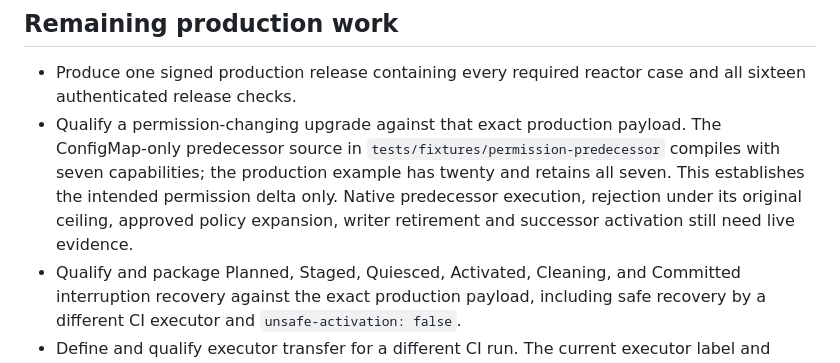
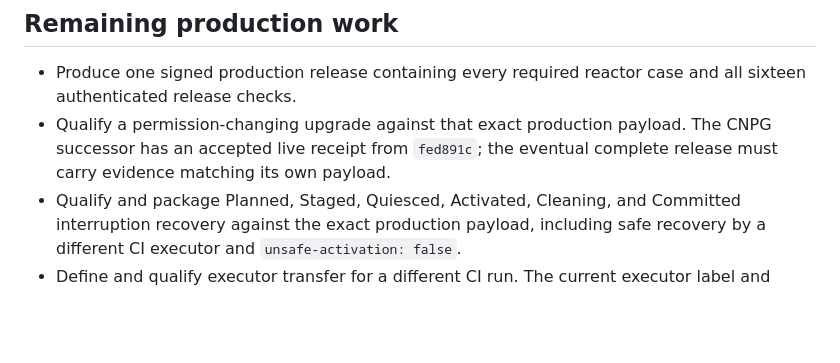
Before and after one commit to rawkode/apsides, a Markdown page: docs/reakt/STATUS.md, the part around the change. Drawn GitHub-style; blank space fills up the shorter version.

Commit message:
Align remaining upgrade work with accepted CNPG evidence

```diff
--- a/docs/reakt/STATUS.md
+++ b/docs/reakt/STATUS.md
@@ -217,11 +217,8 @@ recovery, or production restore authority.
 - Produce one signed production release containing every required reactor case
   and all sixteen authenticated release checks.
 - Qualify a permission-changing upgrade against that exact production payload.
-  The ConfigMap-only predecessor source in `tests/fixtures/permission-predecessor`
-  compiles with seven capabilities; the production example has twenty and retains
-  all seven. This establishes the intended permission delta only. Native predecessor
-  execution, rejection under its original ceiling, approved policy expansion,
-  writer retirement and successor activation still need live evidence.
+  The CNPG successor has an accepted live receipt from `fed891c`; the eventual
+  complete release must carry evidence matching its own payload.
 - Qualify and package Planned, Staged, Quiesced, Activated, Cleaning, and Committed
   interruption recovery against the exact production payload, including safe
   recovery by a different CI executor and `unsafe-activation: false`.
```
